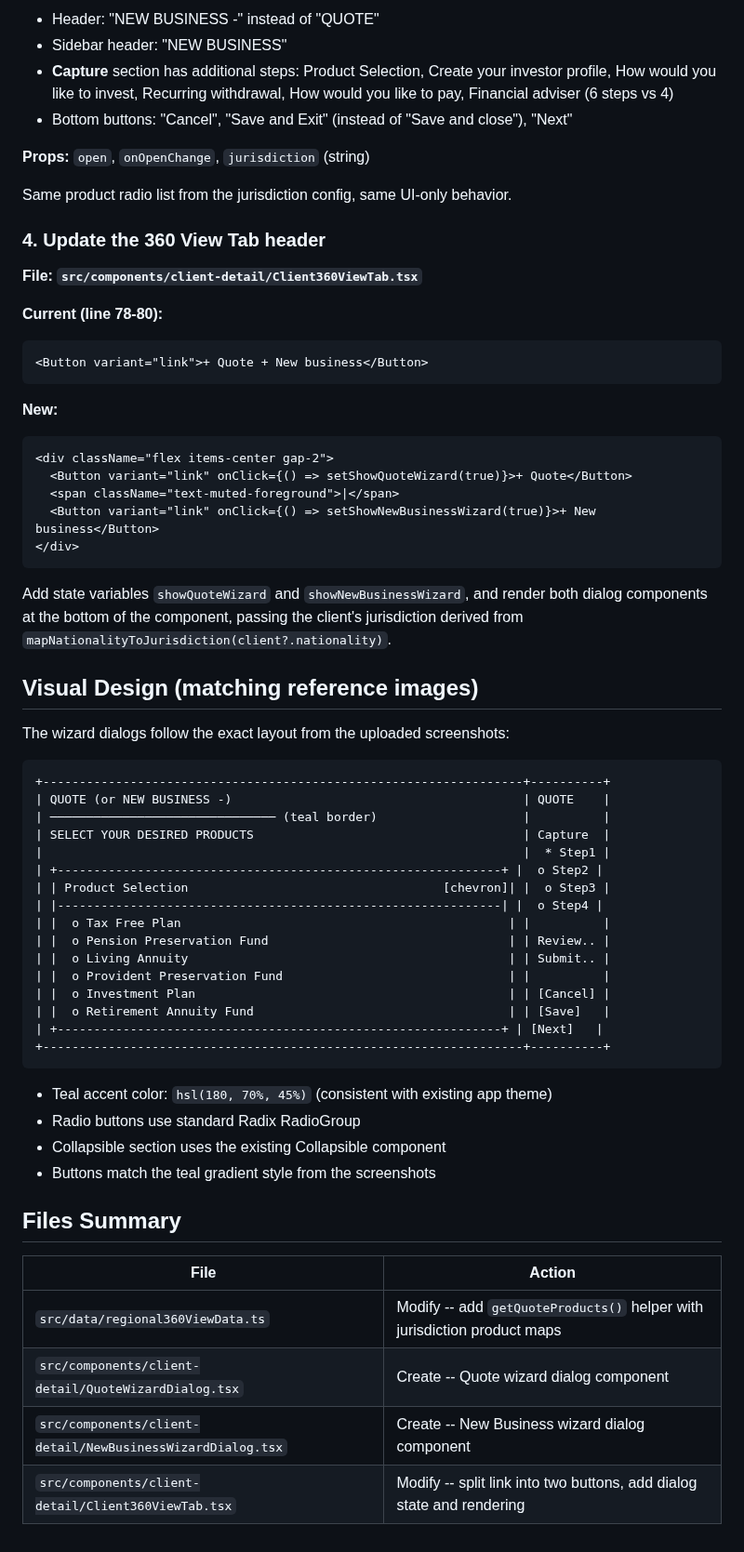
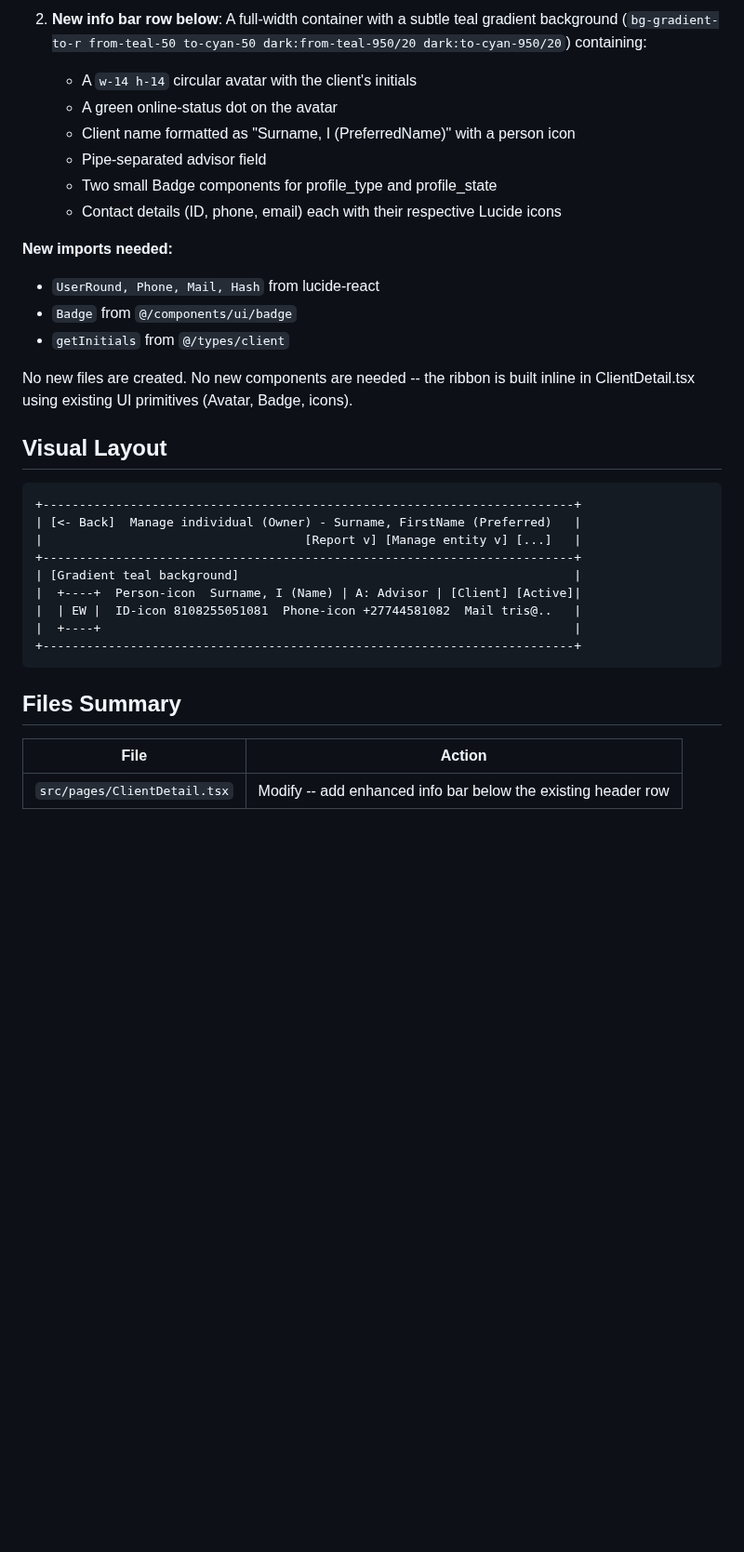
Before and after one commit to AgileWorksZA/vantage-advisor-hub-d27a9099, a Markdown page: .lovable/plan.md, the part around one of its changes. Shown at 93% size. Drawn GitHub-style; blank space fills up the shorter version.

````diff
--- a/.lovable/plan.md
+++ b/.lovable/plan.md
@@ -56,66 +60,35 @@ Nearly identical to the Quote wizard but with these differences:
 
-- Header: "NEW BUSINESS -" instead of "QUOTE"
-- Sidebar header: "NEW BUSINESS"
-- **Capture** section has additional steps: Product Selection, Create your investor profile, How would you like to invest, Recurring withdrawal, How would you like to pay, Financial adviser (6 steps vs 4)
-- Bottom buttons: "Cancel", "Save and Exit" (instead of "Save and close"), "Next"
+2. **New info bar row below**: A full-width container with a subtle teal gradient background (`bg-gradient-to-r from-teal-50 to-cyan-50 dark:from-teal-950/20 dark:to-cyan-950/20`) containing:
+   - A `w-14 h-14` circular avatar with the client's initials
+   - A green online-status dot on the avatar
+   - Client name formatted as "Surname, I (PreferredName)" with a person icon
+   - Pipe-separated advisor field
+   - Two small Badge components for profile_type and profile_state
+   - Contact details (ID, phone, email) each with their respective Lucide icons
 
-**Props:** `open`, `onOpenChange`, `jurisdiction` (string)
+**New imports needed:**
+- `UserRound, Phone, Mail, Hash` from lucide-react
+- `Badge` from `@/components/ui/badge`
+- `getInitials` from `@/types/client`
 
-Same product radio list from the jurisdiction config, same UI-only behavior.
+No new files are created. No new components are needed -- the ribbon is built inline in ClientDetail.tsx using existing UI primitives (Avatar, Badge, icons).
 
-### 4. Update the 360 View Tab header
-
-**File: `src/components/client-detail/Client360ViewTab.tsx`**
-
-**Current (line 78-80):**
-```
-<Button variant="link">+ Quote + New business</Button>
-```
-
-**New:**
-```
-<div className="flex items-center gap-2">
-  <Button variant="link" onClick={() => setShowQuoteWizard(true)}>+ Quote</Button>
-  <span className="text-muted-foreground">|</span>
-  <Button variant="link" onClick={() => setShowNewBusinessWizard(true)}>+ New business</Button>
-</div>
-```
-
-Add state variables `showQuoteWizard` and `showNewBusinessWizard`, and render both dialog components at the bottom of the component, passing the client's jurisdiction derived from `mapNationalityToJurisdiction(client?.nationality)`.
-
-## Visual Design (matching reference images)
-
-The wizard dialogs follow the exact layout from the uploaded screenshots:
+## Visual Layout
 
 ```text
-+------------------------------------------------------------------+----------+
-| QUOTE (or NEW BUSINESS -)                                        | QUOTE    |
-| ─────────────────────────────── (teal border)                    |          |
-| SELECT YOUR DESIRED PRODUCTS                                     | Capture  |
-|                                                                  |  * Step1 |
-| +-------------------------------------------------------------+ |  o Step2 |
-| | Product Selection                                   [chevron]| |  o Step3 |
-| |-------------------------------------------------------------| |  o Step4 |
-| |  o Tax Free Plan                                             | |          |
-| |  o Pension Preservation Fund                                 | | Review.. |
-| |  o Living Annuity                                            | | Submit.. |
-| |  o Provident Preservation Fund                               | |          |
-| |  o Investment Plan                                           | | [Cancel] |
-| |  o Retirement Annuity Fund                                   | | [Save]   |
-| +-------------------------------------------------------------+ | [Next]   |
-+------------------------------------------------------------------+----------+
++-------------------------------------------------------------------------+
+| [<- Back]  Manage individual (Owner) - Surname, FirstName (Preferred)   |
+|                                    [Report v] [Manage entity v] [...]   |
++-------------------------------------------------------------------------+
+| [Gradient teal background]                                              |
+|  +----+  Person-icon  Surname, I (Name) | A: Advisor | [Client] [Active]|
+|  | EW |  ID-icon 8108255051081  Phone-icon +27744581082  Mail tris@..   |
+|  +----+                                                                 |
++-------------------------------------------------------------------------+
 ```
-
-- Teal accent color: `hsl(180, 70%, 45%)` (consistent with existing app theme)
-- Radio buttons use standard Radix RadioGroup
-- Collapsible section uses the existing Collapsible component
-- Buttons match the teal gradient style from the screenshots
 
 ## Files Summary
 
 | File | Action |
-|------|--------|
-| `src/data/regional360ViewData.ts` | Modify -- add `getQuoteProducts()` helper with jurisdiction product maps |
-| `src/components/client-detail/QuoteWizardDialog.tsx` | Create -- Quote wizard dialog component |
-| `src/components/client-detail/NewBusinessWizardDialog.tsx` | Create -- New Business wizard dialog component |
-| `src/components/client-detail/Client360ViewTab.tsx` | Modify -- split link into two buttons, add dialog state and rendering |
+|---|---|
+| `src/pages/ClientDetail.tsx` | Modify -- add enhanced info bar below the existing header row |
````
Also changed, not shown: other parts of .lovable/plan.md (+38 -34 lines).
